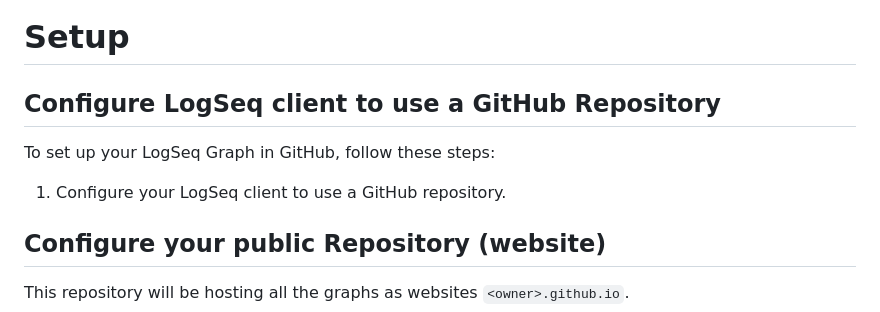
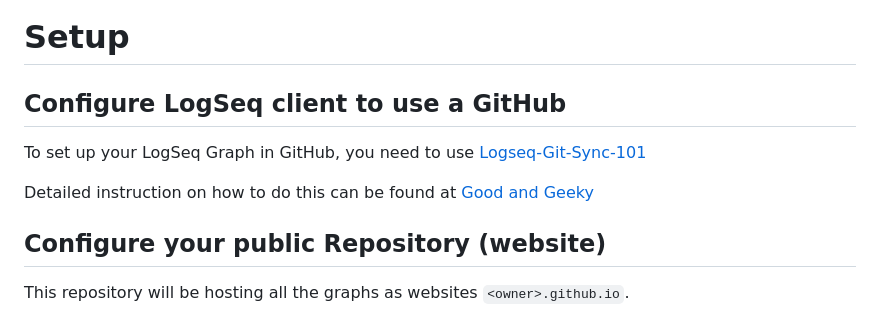
Before and after one commit to LoveSkylark/LogSeq-GitHub_publish_graphs, a Markdown page: README2.md, the part around the change. GitHub-like rendering.

Commit message:
updating instructions

```diff
--- a/README2.md
+++ b/README2.md
@@ -13,11 +13,10 @@ When information is pushed into the private repository containing the LogSeq gra
 
 # Setup
 
-## Configure LogSeq client to use a GitHub Repository
+## Configure LogSeq client to use a GitHub
+To set up your LogSeq Graph in GitHub, you need to use [Logseq-Git-Sync-101](https://github.com/CharlesChiuGit/Logseq-Git-Sync-101)
 
-To set up your LogSeq Graph in GitHub, follow these steps:
-
-1. Configure your LogSeq client to use a GitHub repository.
+Detailed instruction on how to do this can be found at [Good and Geeky](https://www.youtube.com/watch?v=c2HrdSOoVD8&t=1s)
 
 ## Configure your public Repository (website)
 
```
